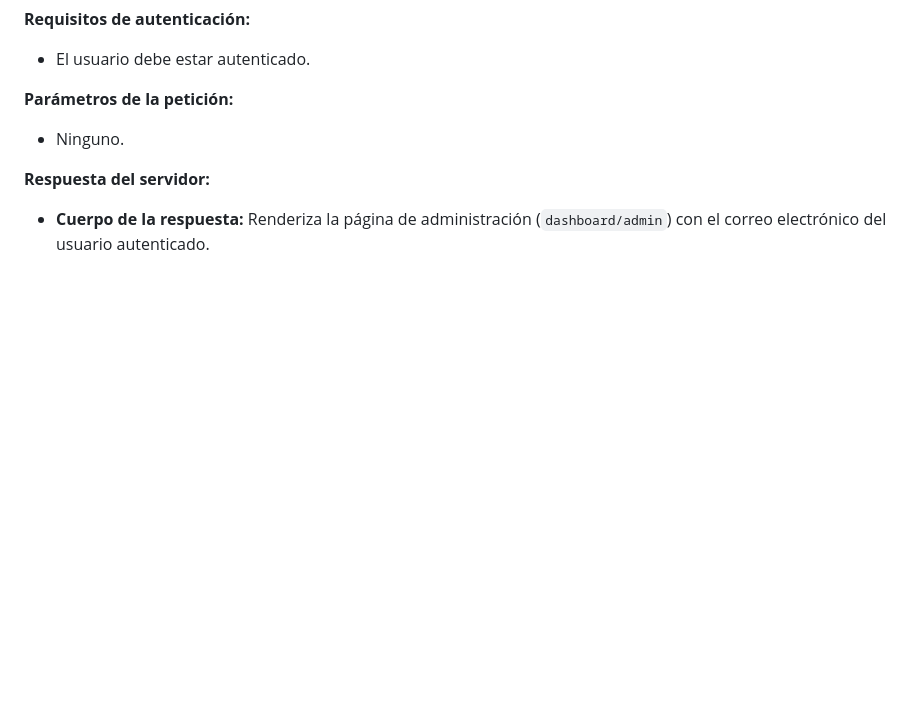
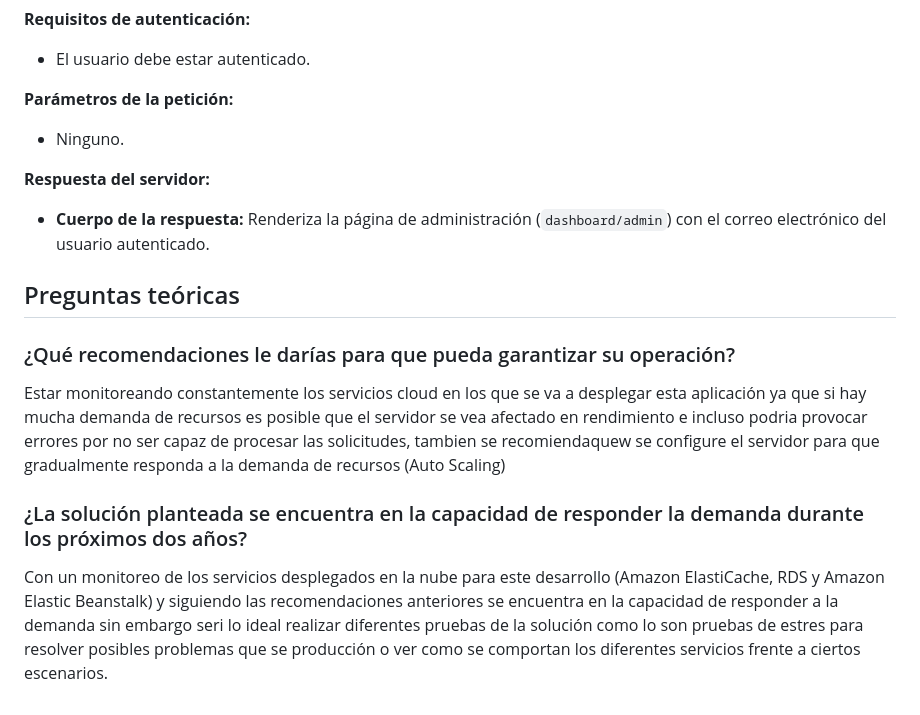
Before and after one commit to camiloV32/cargo-express, a Markdown page: README.md, the part around the change. Rendered like a GitHub page; blank space fills up the shorter version.

```diff
--- a/README.md
+++ b/README.md
@@ -163,3 +163,10 @@ bidireccional entre el servidor y el cliente, y Redis como base de datos en memo
 
 **Respuesta del servidor:**
 * **Cuerpo de la respuesta:** Renderiza la página de administración (`dashboard/admin`) con el correo electrónico del usuario autenticado.
+
+## Preguntas teóricas
+### ¿Qué recomendaciones le darías para que pueda garantizar su operación?
+Estar monitoreando constantemente los servicios cloud en los que se va a desplegar esta aplicación ya que si hay mucha demanda de recursos es posible que el servidor se vea afectado en rendimiento e incluso podria provocar errores por no ser capaz de procesar las solicitudes, tambien se recomiendaquew se configure el servidor para que gradualmente responda a la demanda de recursos (Auto Scaling)
+
+### ¿La solución planteada se encuentra en la capacidad de responder la demanda durante los próximos dos años?
+Con un monitoreo de los servicios desplegados en la nube para este desarrollo (Amazon ElastiCache, RDS y Amazon Elastic Beanstalk) y siguiendo las recomendaciones anteriores se encuentra en la capacidad de responder a la demanda sin embargo seri lo ideal realizar diferentes pruebas de la solución como lo son pruebas de estres para resolver posibles problemas que se producción o ver como se comportan los diferentes servicios frente a ciertos escenarios.
```
